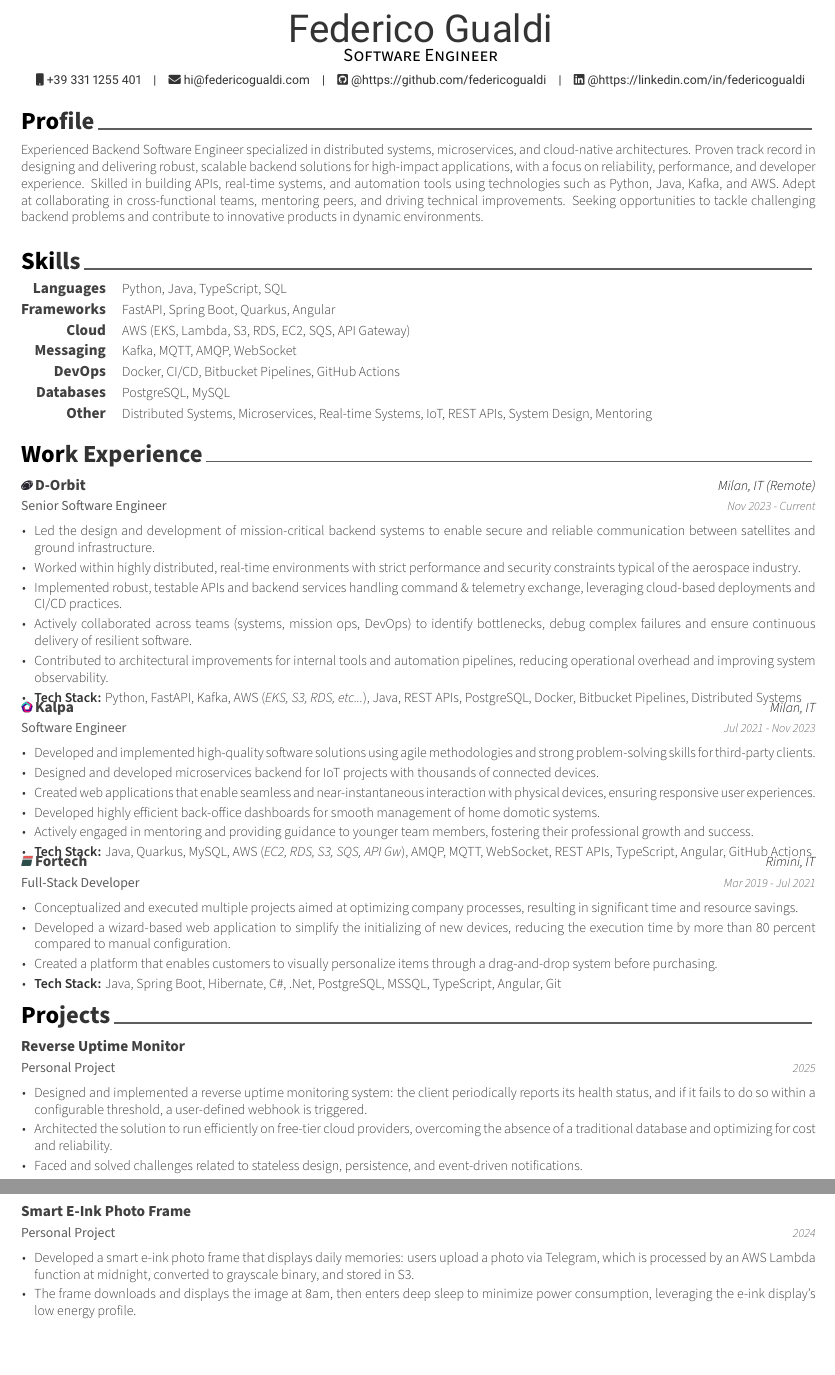
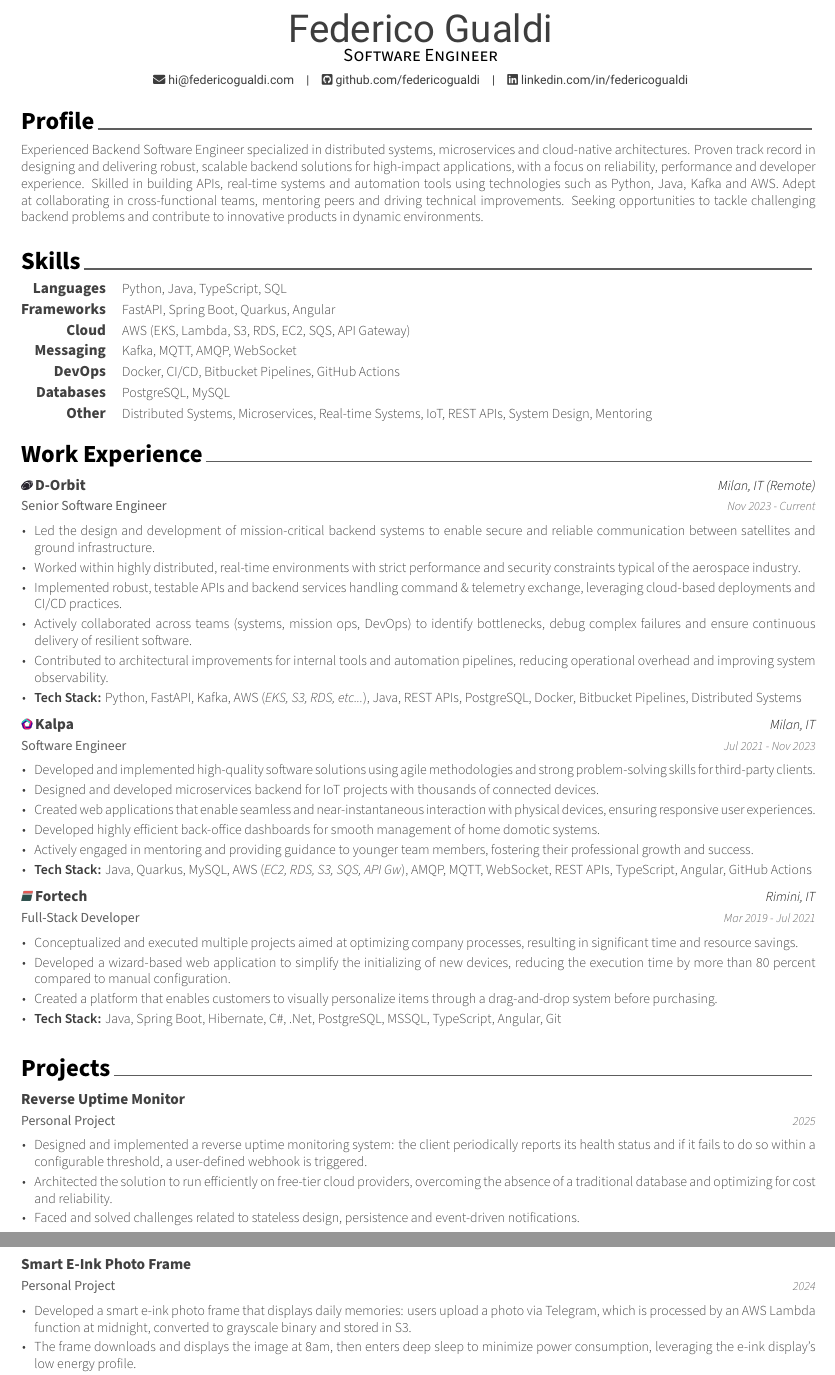
Before and after one commit to federicogualdi/resume, a LaTeX CV (latex/resume.tex, which reads latex/cv/profile.tex, latex/cv/projects.tex, latex/russell.cls): two parts of pages 1 and 2 of 2, joined at a grey line, cut so that both start at the same text, the shorter picture padded with empty space. Compiled offline with XeLaTeX.

Commit message:
feat: cv updated

```diff
--- a/latex/cv/profile.tex
+++ b/latex/cv/profile.tex
@@ -10,5 +10,5 @@
 \begin{cvparagraph}
 
 %---------------------------------------------------------
-Experienced Backend Software Engineer specialized in distributed systems, microservices, and cloud-native architectures. Proven track record in designing and delivering robust, scalable backend solutions for high-impact applications, with a focus on reliability, performance, and developer experience. Skilled in building APIs, real-time systems, and automation tools using technologies such as Python, Java, Kafka, and AWS. Adept at collaborating in cross-functional teams, mentoring peers, and driving technical improvements. Seeking opportunities to tackle challenging backend problems and contribute to innovative products in dynamic environments.
+Experienced Backend Software Engineer specialized in distributed systems, microservices and cloud-native architectures. Proven track record in designing and delivering robust, scalable backend solutions for high-impact applications, with a focus on reliability, performance and developer experience. Skilled in building APIs, real-time systems and automation tools using technologies such as Python, Java, Kafka and AWS. Adept at collaborating in cross-functional teams, mentoring peers and driving technical improvements. Seeking opportunities to tackle challenging backend problems and contribute to innovative products in dynamic environments.
 \end{cvparagraph}
--- a/latex/cv/projects.tex
+++ b/latex/cv/projects.tex
@@ -16,9 +16,9 @@
     {2025} % Date(s)
     {
       \begin{cvitems}
-        \item {Designed and implemented a reverse uptime monitoring system: the client periodically reports its health status, and if it fails to do so within a configurable threshold, a user-defined webhook is triggered.}
+        \item {Designed and implemented a reverse uptime monitoring system: the client periodically reports its health status and if it fails to do so within a configurable threshold, a user-defined webhook is triggered.}
         \item {Architected the solution to run efficiently on free-tier cloud providers, overcoming the absence of a traditional database and optimizing for cost and reliability.}
-        \item {Faced and solved challenges related to stateless design, persistence, and event-driven notifications.}
+        \item {Faced and solved challenges related to stateless design, persistence and event-driven notifications.}
       \end{cvitems}
     }
 
--- a/latex/resume.tex
+++ b/latex/resume.tex
@@ -29,10 +29,9 @@
 \name{Federico}{Gualdi}
 \position{Software Engineer}
 
-\mobile{+39 331 1255 401}
 \email{hi@federicogualdi.com}
-\github{https://github.com/federicogualdi}
-\linkedin{https://linkedin.com/in/federicogualdi}
+\github{github.com/federicogualdi}
+\linkedin{linkedin.com/in/federicogualdi}
 
 
 %-------------------------------------------------------------------------------
--- a/latex/russell.cls
+++ b/latex/russell.cls
@@ -102,7 +102,7 @@
 % Gray-scale colors
 \definecolor{white}{HTML}{FFFFFF}
 \definecolor{black}{HTML}{000000}
-\definecolor{darkgray}{HTML}{333333}
+\definecolor{darkgray}{HTML}{3d3d3d}
 \definecolor{gray}{HTML}{5D5D5D}
 \definecolor{lightgray}{HTML}{999999}
 % Basic colors
@@ -161,7 +161,7 @@
 \newcommand*{\headersocialstyle}[1]{{\fontsize{8pt}{1em}\headerfont\color{text} #1}}
 \newcommand*{\headerquotestyle}[1]{{\fontsize{9pt}{1em}\bodyfont\itshape\color{darktext} #1}}
 \newcommand*{\footerstyle}[1]{{\fontsize{8pt}{1em}\footerfont\scshape\color{lighttext} #1}}
-\newcommand*{\sectionstyle}[1]{{\fontsize{16pt}{1em}\bodyfont\bfseries\color{text}\@sectioncolor #1}}
+\newcommand*{\sectionstyle}[1]{{\fontsize{16pt}{1em}\bodyfont\bfseries\color{russell} #1}}
 \newcommand*{\subsectionstyle}[1]{{\fontsize{12pt}{1em}\bodyfont\scshape\textcolor{text}{#1}}}
 \newcommand*{\paragraphstyle}{\fontsize{9pt}{1em}\bodyfontlight\upshape\color{text}}
 
@@ -474,7 +474,7 @@
         {}%
         {%
           \ifbool{isstart}{\setbool{isstart}{false}}{\acvHeaderSocialSep}%
-          \href{https://github.com/\@github}{\faGithubSquare\acvHeaderIconSep\text{{@}\@github}}%
+          \href{https://\@github}{\faGithubSquare\acvHeaderIconSep\text{\@github}}%
         }%
       \ifthenelse{\isundefined{\@gitlab}}%
         {}%
@@ -498,7 +498,7 @@
         {}%
         {%
           \ifbool{isstart}{\setbool{isstart}{false}}{\acvHeaderSocialSep}%
-          \href{https://linkedin.com/in/\@linkedin}{\faLinkedin\acvHeaderIconSep\text{{@}\@linkedin}}%
+          \href{https://\@linkedin}{\faLinkedin\acvHeaderIconSep\text{\@linkedin}}%
         }%
       \ifthenelse{\isundefined{\@orcid}}%
         {}%
@@ -705,7 +705,7 @@
 }{%
   \end{itemize}
   \end{justify}
-  \vspace{-2mm}
+  \vspace{2mm}
 }
 
 
```
Also changed, not shown: Federico Gualdi - Resume.pdf, README.md, latex/cv/projects.tex (2 more changed lines).
